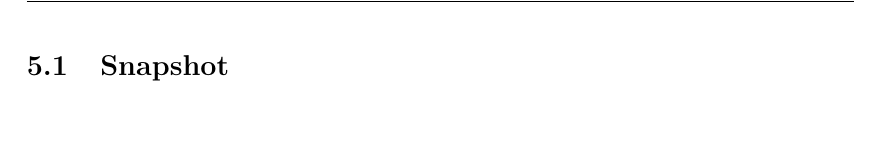
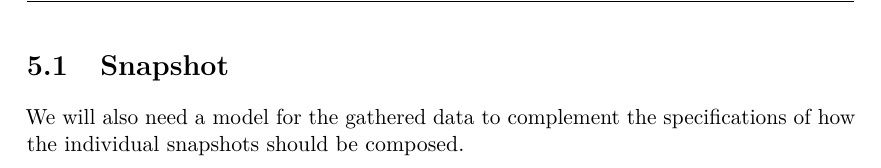
Before and after one commit to Shaderex/SW8-Report, a LaTeX thesis (super_main.tex, which reads content/data_modeling/snapshot.tex): part of page 35 of 56, cut so that both start at the same text, the shorter picture padded with empty space. Compiled offline with pdfLaTeX.

Commit message:
push ting

```diff
--- a/content/data_modeling/snapshot.tex
+++ b/content/data_modeling/snapshot.tex
@@ -2,3 +2,6 @@
 
 \section{Snapshot}
 \label{sec:snapshot}
+
+% Motivation
+We will also need a model for the gathered data to complement the specifications of how the individual snapshots should be composed.
```
